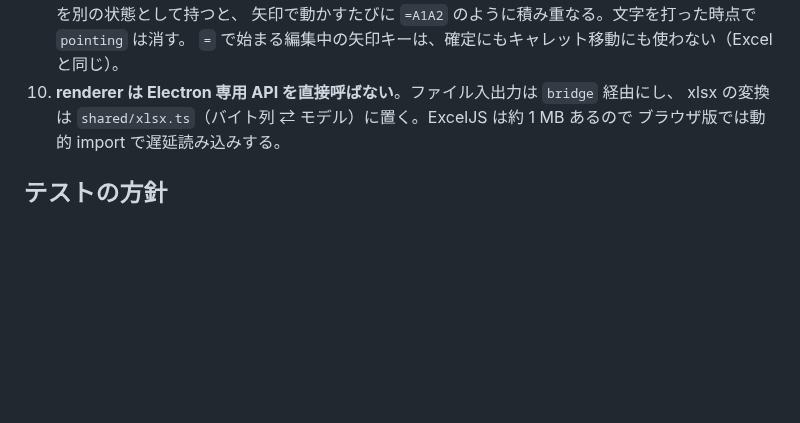
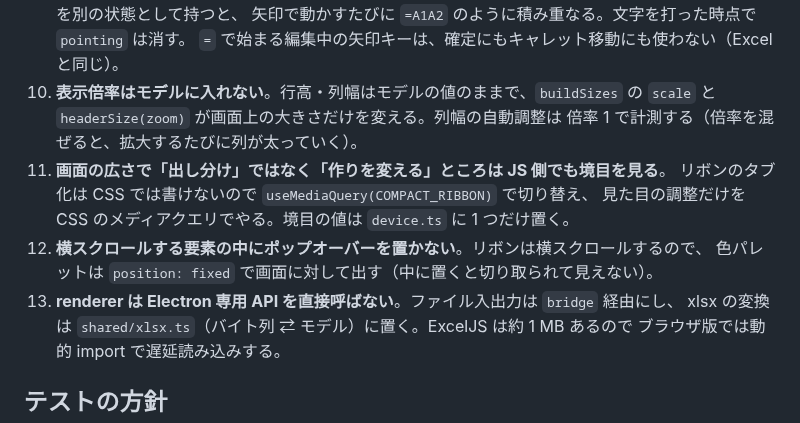
Before and after one commit to IsamuTakiguchi/excella, a Markdown page: CLAUDE.md, the part around the change. GitHub-like rendering; blank space fills up the shorter version.

```diff
--- a/CLAUDE.md
+++ b/CLAUDE.md
@@ -81,7 +81,15 @@ src/
    表示テキストは常にそこから組み立て直す。参照を別の状態として持つと、
    矢印で動かすたびに `=A1A2` のように積み重なる。文字を打った時点で `pointing` は消す。
    `=` で始まる編集中の矢印キーは、確定にもキャレット移動にも使わない（Excel と同じ）。
-10. **renderer は Electron 専用 API を直接呼ばない**。ファイル入出力は `bridge` 経由にし、
+10. **表示倍率はモデルに入れない**。行高・列幅はモデルの値のままで、`buildSizes` の
+    `scale` と `headerSize(zoom)` が画面上の大きさだけを変える。列幅の自動調整は
+    倍率 1 で計測する（倍率を混ぜると、拡大するたびに列が太っていく）。
+11. **画面の広さで「出し分け」ではなく「作りを変える」ところは JS 側でも境目を見る**。
+    リボンのタブ化は CSS では書けないので `useMediaQuery(COMPACT_RIBBON)` で切り替え、
+    見た目の調整だけを CSS のメディアクエリでやる。境目の値は `device.ts` に 1 つだけ置く。
+12. **横スクロールする要素の中にポップオーバーを置かない**。リボンは横スクロールするので、
+    色パレットは `position: fixed` で画面に対して出す（中に置くと切り取られて見えない）。
+13. **renderer は Electron 専用 API を直接呼ばない**。ファイル入出力は `bridge` 経由にし、
     xlsx の変換は `shared/xlsx.ts`（バイト列 ⇄ モデル）に置く。ExcelJS は約 1 MB あるので
     ブラウザ版では動的 import で遅延読み込みする。
 
```
Also changed, not shown: README.md (+12 -1 lines), docs/screenshot-mobile.png, docs/screenshot.png, 13 other files.
